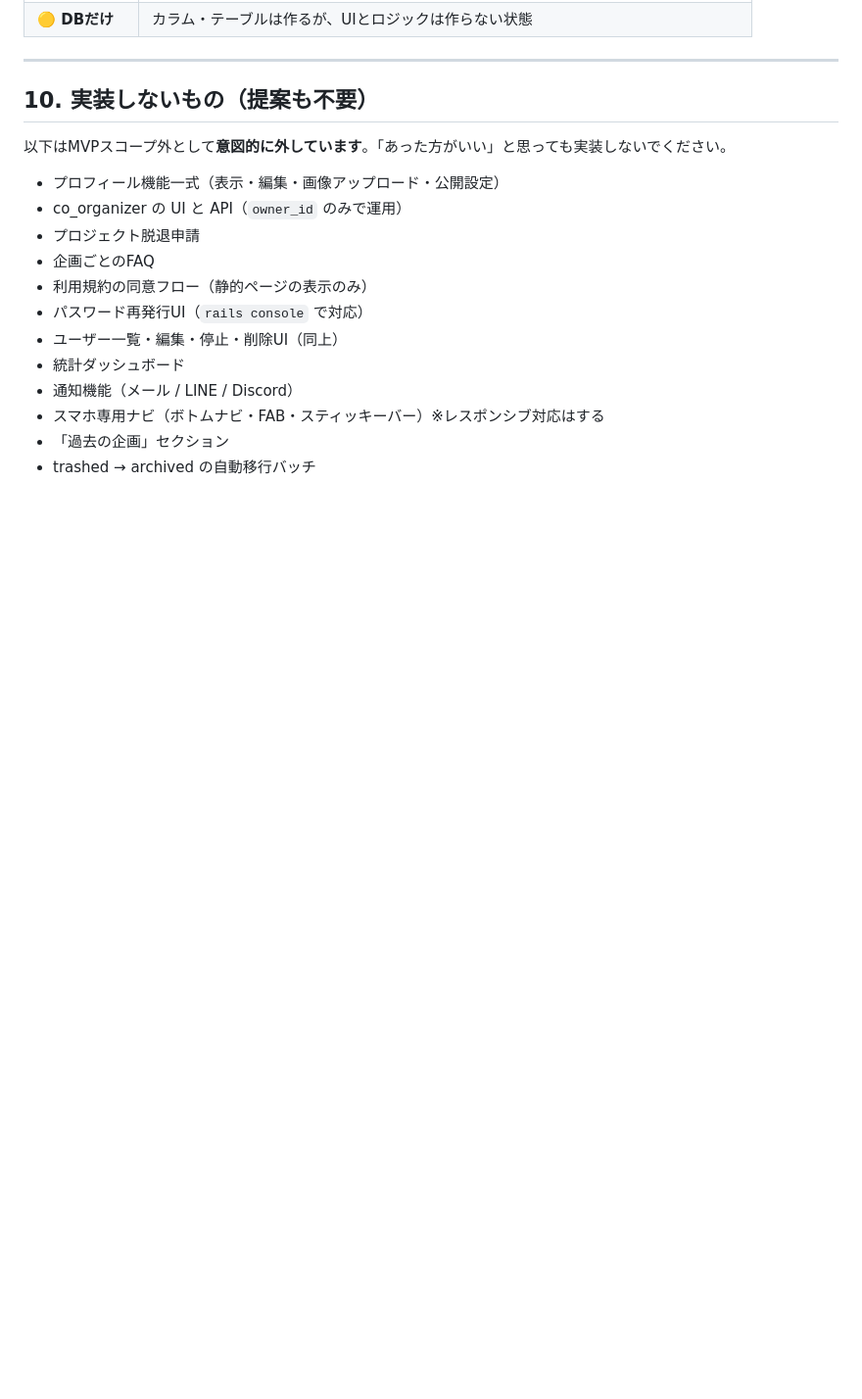
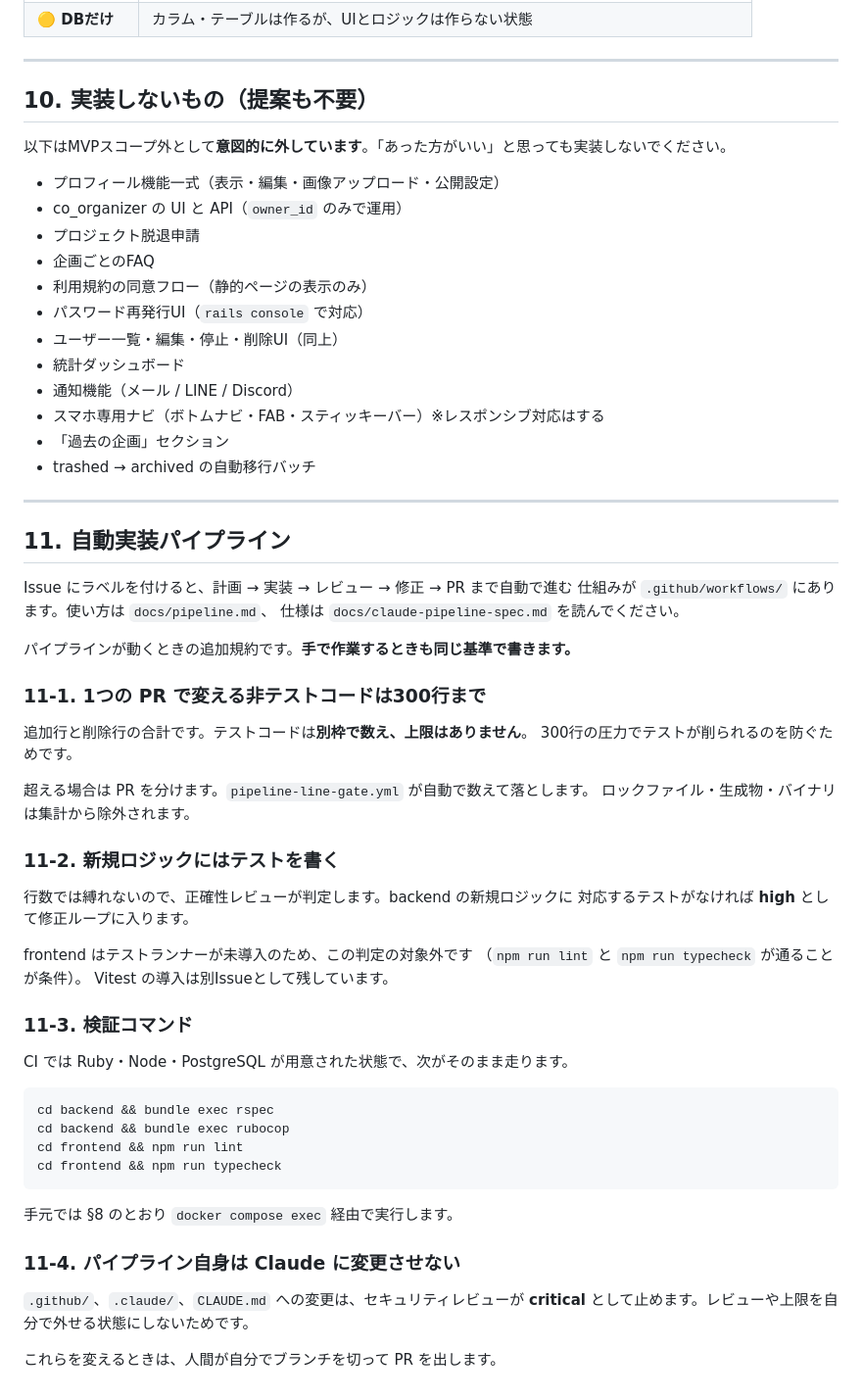
Before and after one commit to Rengemaru/CircleBoard, a Markdown page: CLAUDE.md, the part around the change. Shown at 98% size. GitHub-like rendering; blank space fills up the shorter version.

````diff
--- a/CLAUDE.md
+++ b/CLAUDE.md
@@ -292,3 +292,50 @@ docker compose logs -f backend
 - スマホ専用ナビ（ボトムナビ・FAB・スティッキーバー）※レスポンシブ対応はする
 - 「過去の企画」セクション
 - trashed → archived の自動移行バッチ
+
+---
+
+## 11. 自動実装パイプライン
+
+Issue にラベルを付けると、計画 → 実装 → レビュー → 修正 → PR まで自動で進む
+仕組みが `.github/workflows/` にあります。使い方は `docs/pipeline.md`、
+仕様は `docs/claude-pipeline-spec.md` を読んでください。
+
+パイプラインが動くときの追加規約です。**手で作業するときも同じ基準で書きます。**
+
+### 11-1. 1つの PR で変える非テストコードは300行まで
+
+追加行と削除行の合計です。テストコードは**別枠で数え、上限はありません**。
+300行の圧力でテストが削られるのを防ぐためです。
+
+超える場合は PR を分けます。`pipeline-line-gate.yml` が自動で数えて落とします。
+ロックファイル・生成物・バイナリは集計から除外されます。
+
+### 11-2. 新規ロジックにはテストを書く
+
+行数では縛れないので、正確性レビューが判定します。backend の新規ロジックに
+対応するテストがなければ **high** として修正ループに入ります。
+
+frontend はテストランナーが未導入のため、この判定の対象外です
+（`npm run lint` と `npm run typecheck` が通ることが条件）。
+Vitest の導入は別Issueとして残しています。
+
+### 11-3. 検証コマンド
+
+CI では Ruby・Node・PostgreSQL が用意された状態で、次がそのまま走ります。
+
+```bash
+cd backend && bundle exec rspec
+cd backend && bundle exec rubocop
+cd frontend && npm run lint
+cd frontend && npm run typecheck
+```
+
+手元では §8 のとおり `docker compose exec` 経由で実行します。
+
+### 11-4. パイプライン自身は Claude に変更させない
+
+`.github/`、`.claude/`、`CLAUDE.md` への変更は、セキュリティレビューが
+**critical** として止めます。レビューや上限を自分で外せる状態にしないためです。
+
+これらを変えるときは、人間が自分でブランチを切って PR を出します。
````
Also changed, not shown: docs/pipeline.md (added, +247 -0 lines).
